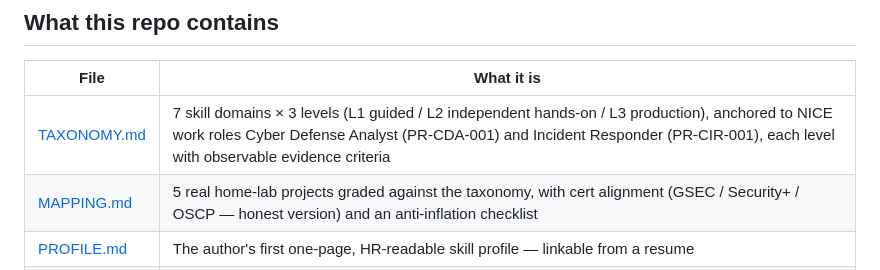
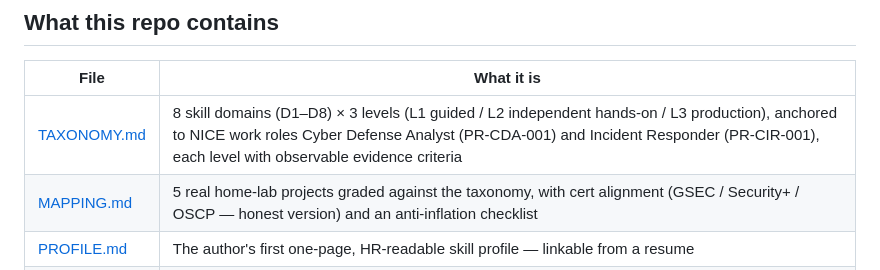
Before and after one commit to szzxli/soc-skills, a Markdown page: README.md, the part around the change. GitHub-like rendering.

Commit message:
S3: README now says 8 skill domains (D1-D8)

```diff
--- a/README.md
+++ b/README.md
@@ -16,7 +16,7 @@ Result: employers fall back on lazy year-count filters, and skilled people get s
 
 | File | What it is |
 |---|---|
-| [TAXONOMY.md](TAXONOMY.md) | 7 skill domains × 3 levels (L1 guided / L2 independent hands-on / L3 production), anchored to NICE work roles Cyber Defense Analyst (PR-CDA-001) and Incident Responder (PR-CIR-001), each level with observable evidence criteria |
+| [TAXONOMY.md](TAXONOMY.md) | 8 skill domains (D1–D8) × 3 levels (L1 guided / L2 independent hands-on / L3 production), anchored to NICE work roles Cyber Defense Analyst (PR-CDA-001) and Incident Responder (PR-CIR-001), each level with observable evidence criteria |
 | [MAPPING.md](MAPPING.md) | 5 real home-lab projects graded against the taxonomy, with cert alignment (GSEC / Security+ / OSCP — honest version) and an anti-inflation checklist |
 | [PROFILE.md](PROFILE.md) | The author's first one-page, HR-readable skill profile — linkable from a resume |
 | [PROJECT.md](PROJECT.md) | The product thesis: two-sided model (free candidate profiles → paid employer verification reports), competitive landscape, phased roadmap |
```
